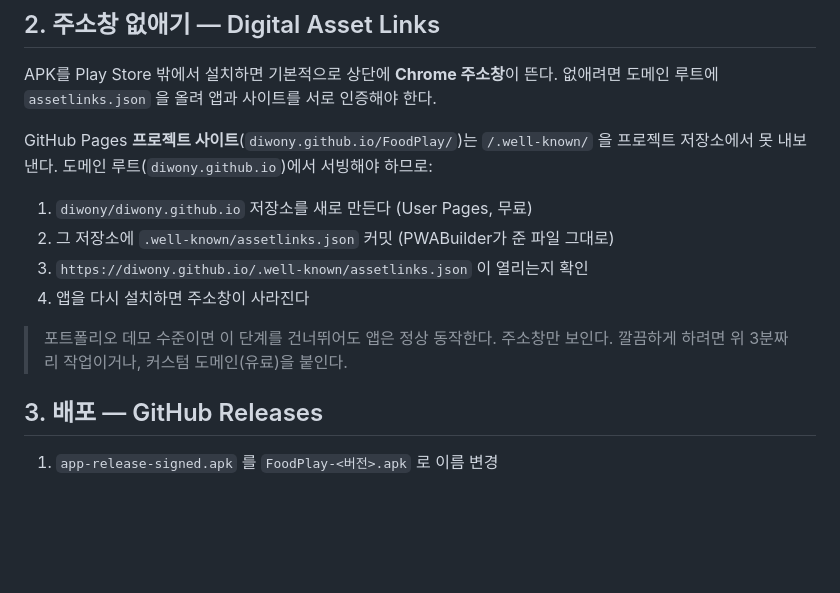
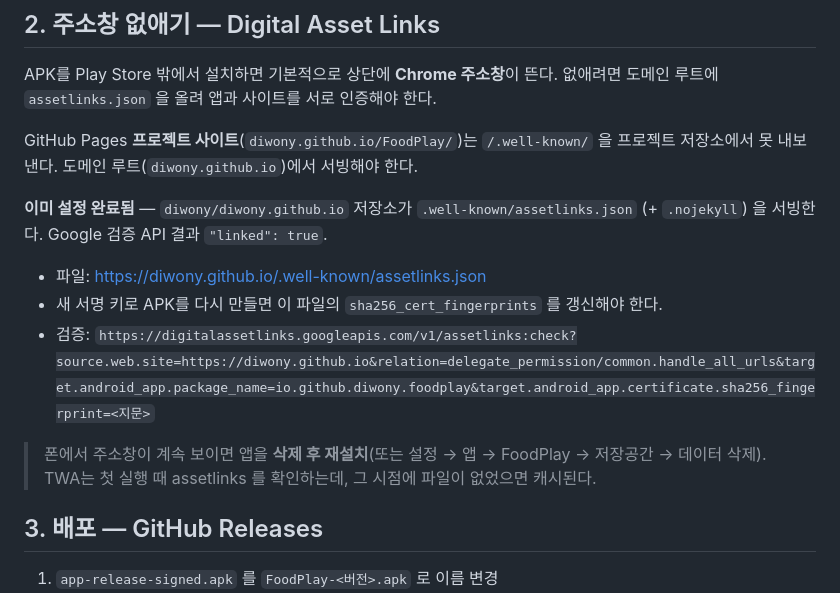
Before and after one commit to diwony/FoodPlay, a Markdown page: docs/ANDROID-APK.md, the part around the change. Rendered like a GitHub page; blank space fills up the shorter version.

Commit message:
docs(ANDROID-APK): assetlinks 설정 완료 반영 (diwony.github.io 서빙, linked:true)
Co-Authored-By: Claude Sonnet 5 <noreply@anthropic.com>

```diff
--- a/docs/ANDROID-APK.md
+++ b/docs/ANDROID-APK.md
@@ -30,15 +30,17 @@ APK를 Play Store 밖에서 설치하면 기본적으로 상단에 **Chrome 주
 없애려면 도메인 루트에 `assetlinks.json` 을 올려 앱과 사이트를 서로 인증해야 한다.
 
 GitHub Pages **프로젝트 사이트**(`diwony.github.io/FoodPlay/`)는 `/.well-known/` 을
-프로젝트 저장소에서 못 내보낸다. 도메인 루트(`diwony.github.io`)에서 서빙해야 하므로:
+프로젝트 저장소에서 못 내보낸다. 도메인 루트(`diwony.github.io`)에서 서빙해야 한다.
 
-1. `diwony/diwony.github.io` 저장소를 새로 만든다 (User Pages, 무료)
-2. 그 저장소에 `.well-known/assetlinks.json` 커밋 (PWABuilder가 준 파일 그대로)
-3. `https://diwony.github.io/.well-known/assetlinks.json` 이 열리는지 확인
-4. 앱을 다시 설치하면 주소창이 사라진다
+**이미 설정 완료됨** — `diwony/diwony.github.io` 저장소가 `.well-known/assetlinks.json`
+(+ `.nojekyll`) 을 서빙한다. Google 검증 API 결과 `"linked": true`.
 
-> 포트폴리오 데모 수준이면 이 단계를 건너뛰어도 앱은 정상 동작한다. 주소창만 보인다.
-> 깔끔하게 하려면 위 3분짜리 작업이거나, 커스텀 도메인(유료)을 붙인다.
+- 파일: <https://diwony.github.io/.well-known/assetlinks.json>
+- 새 서명 키로 APK를 다시 만들면 이 파일의 `sha256_cert_fingerprints` 를 갱신해야 한다.
+- 검증: `https://digitalassetlinks.googleapis.com/v1/assetlinks:check?source.web.site=https://diwony.github.io&relation=delegate_permission/common.handle_all_urls&target.android_app.package_name=io.github.diwony.foodplay&target.android_app.certificate.sha256_fingerprint=<지문>`
+
+> 폰에서 주소창이 계속 보이면 앱을 **삭제 후 재설치**(또는 설정 → 앱 → FoodPlay → 저장공간 →
+> 데이터 삭제). TWA는 첫 실행 때 assetlinks 를 확인하는데, 그 시점에 파일이 없었으면 캐시된다.
 
 ## 3. 배포 — GitHub Releases
 
```
